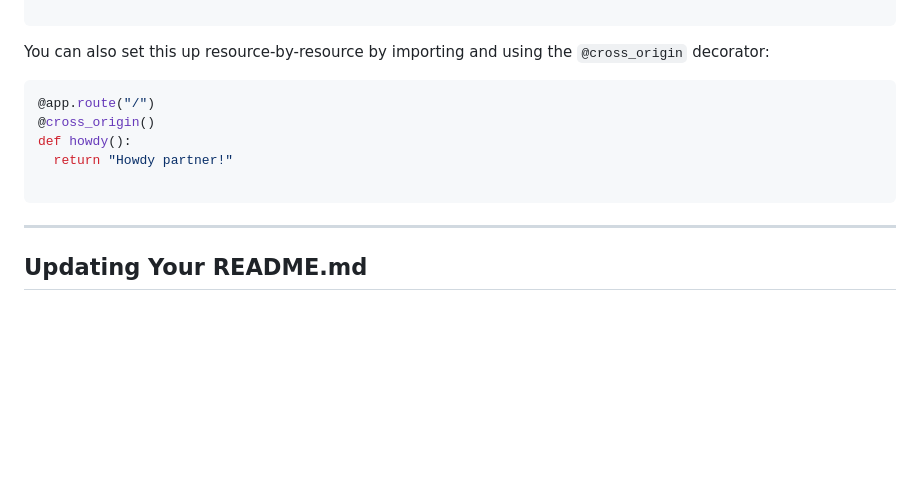
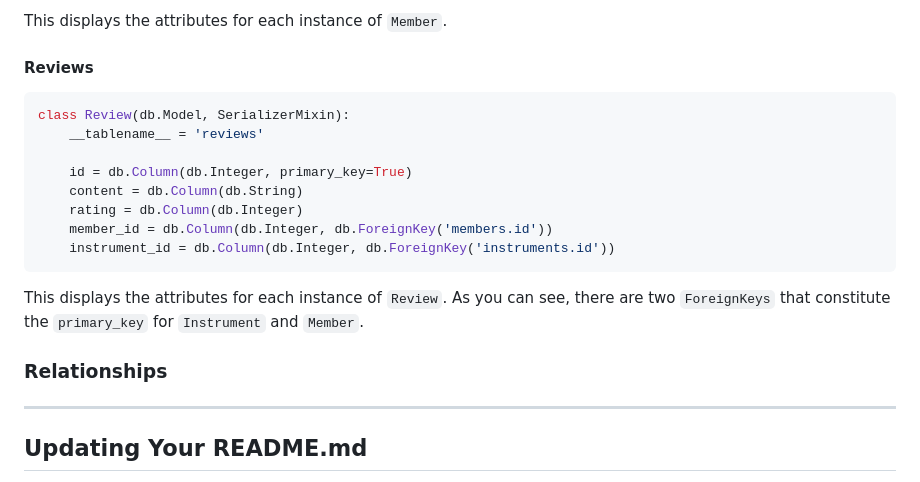
Before and after one commit to Jazper55555/phase-4-project, a Markdown page: README.md, the part around one of its changes. Rendered like a GitHub page; blank space fills up the shorter version.

````diff
--- a/README.md
+++ b/README.md
@@ -134,15 +190,23 @@ CORS(app, resources={r"/api/*": {"origins": "*"}})
+This displays the attributes for each instance of `Member`.
+
+#### Reviews
+
+```py
+class Review(db.Model, SerializerMixin):
+    __tablename__ = 'reviews'
+
+    id = db.Column(db.Integer, primary_key=True)
+    content = db.Column(db.String)
+    rating = db.Column(db.Integer)
+    member_id = db.Column(db.Integer, db.ForeignKey('members.id'))
+    instrument_id = db.Column(db.Integer, db.ForeignKey('instruments.id'))
 ```
 
-You can also set this up resource-by-resource by importing and using the
-`@cross_origin` decorator:
+This displays the attributes for each instance of `Review`. As you can see, there are two `ForeignKeys` that constitute the `primary_key` for `Instrument` and `Member`.
 
-```py
-@app.route("/")
-@cross_origin()
-def howdy():
-  return "Howdy partner!"
+### Relationships
 
-```
+
 
 ---
 
````
Also changed, not shown: other parts of README.md (+68 -12 lines).
